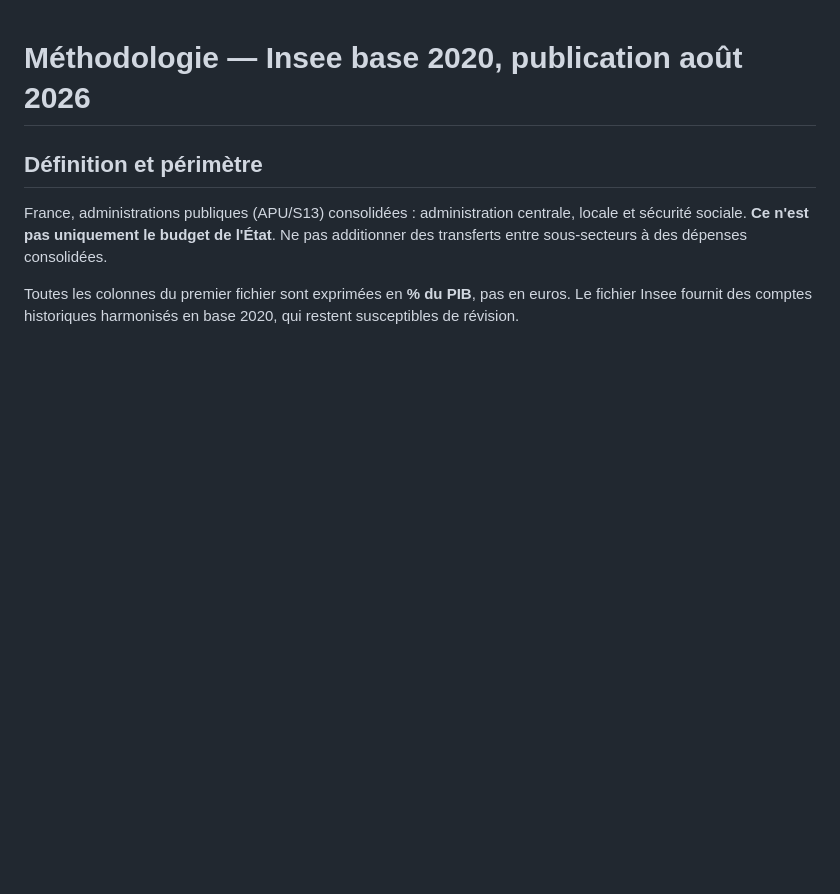
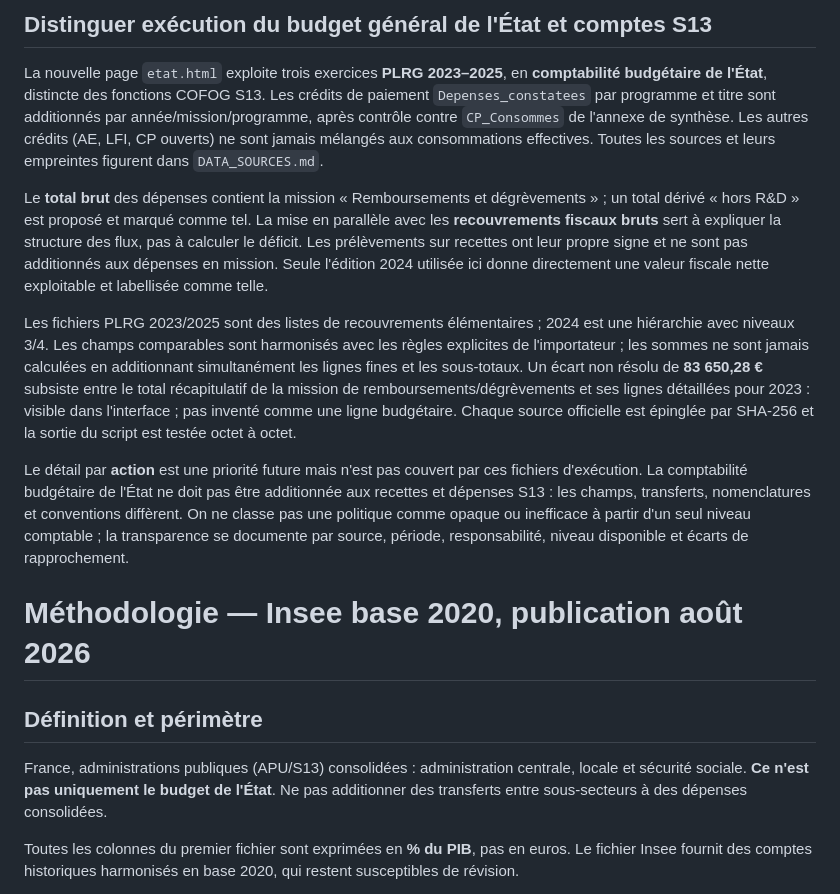
Before and after one commit to Kiwinokoto/budget_fr, a Markdown page: METHODOLOGY.md, the part around the change. Rendered like a GitHub page; blank space fills up the shorter version.

Commit message:
docs(etat): provenance PLRG, recoupements et périmètre budgétaire

```diff
--- a/METHODOLOGY.md
+++ b/METHODOLOGY.md
@@ -1,3 +1,14 @@
+## Distinguer exécution du budget général de l'État et comptes S13
+
+La nouvelle page `etat.html` exploite trois exercices **PLRG 2023–2025**, en **comptabilité budgétaire de l'État**, distincte des fonctions COFOG S13. Les crédits de paiement `Depenses_constatees` par programme et titre sont additionnés par année/mission/programme, après contrôle contre `CP_Consommes` de l'annexe de synthèse. Les autres crédits (AE, LFI, CP ouverts) ne sont jamais mélangés aux consommations effectives. Toutes les sources et leurs empreintes figurent dans `DATA_SOURCES.md`.
+
+Le **total brut** des dépenses contient la mission « Remboursements et dégrèvements » ; un total dérivé « hors R&D » est proposé et marqué comme tel. La mise en parallèle avec les **recouvrements fiscaux bruts** sert à expliquer la structure des flux, pas à calculer le déficit. Les prélèvements sur recettes ont leur propre signe et ne sont pas additionnés aux dépenses en mission. Seule l'édition 2024 utilisée ici donne directement une valeur fiscale nette exploitable et labellisée comme telle.
+
+Les fichiers PLRG 2023/2025 sont des listes de recouvrements élémentaires ; 2024 est une hiérarchie avec niveaux 3/4. Les champs comparables sont harmonisés avec les règles explicites de l'importateur ; les sommes ne sont jamais calculées en additionnant simultanément les lignes fines et les sous-totaux. Un écart non résolu de **83 650,28 €** subsiste entre le total récapitulatif de la mission de remboursements/dégrèvements et ses lignes détaillées pour 2023 : visible dans l'interface ; pas inventé comme une ligne budgétaire. Chaque source officielle est épinglée par SHA-256 et la sortie du script est testée octet à octet.
+
+Le détail par **action** est une priorité future mais n'est pas couvert par ces fichiers d'exécution. La comptabilité budgétaire de l'État ne doit pas être additionnée aux recettes et dépenses S13 : les champs, transferts, nomenclatures et conventions diffèrent. On ne classe pas une politique comme opaque ou inefficace à partir d'un seul niveau comptable ; la transparence se documente par source, période, responsabilité, niveau disponible et écarts de rapprochement.
+
+
 # Méthodologie — Insee base 2020, publication août 2026
 
 ## Définition et périmètre
```
